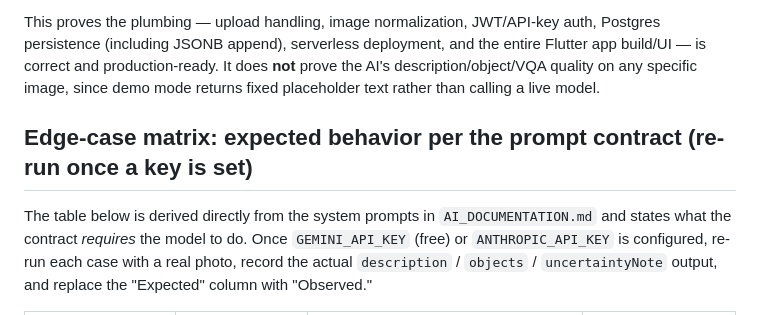
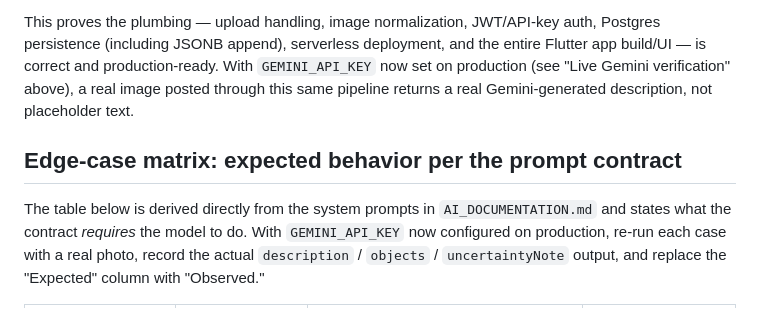
Before and after one commit to longsengchhun-crypto/ai-image-analyst, a Markdown page: TESTING.md, the part around one of its changes. Rendered like a GitHub page.

```diff
--- a/TESTING.md
+++ b/TESTING.md
@@ -95,16 +115,16 @@ device/emulator is the one manual check worth doing before a live demo.
 
 This proves the plumbing — upload handling, image normalization, JWT/API-key
 auth, Postgres persistence (including JSONB append), serverless deployment,
-and the entire Flutter app build/UI — is correct and production-ready. It
-does **not** prove the AI's description/object/VQA quality on any specific
-image, since demo mode returns fixed placeholder text rather than calling a
-live model.
+and the entire Flutter app build/UI — is correct and production-ready. With
+`GEMINI_API_KEY` now set on production (see "Live Gemini verification"
+above), a real image posted through this same pipeline returns a real
+Gemini-generated description, not placeholder text.
 
-## Edge-case matrix: expected behavior per the prompt contract (re-run once a key is set)
+## Edge-case matrix: expected behavior per the prompt contract
 
 The table below is derived directly from the system prompts in
 `AI_DOCUMENTATION.md` and states what the contract *requires* the model to
-do. Once `GEMINI_API_KEY` (free) or `ANTHROPIC_API_KEY` is configured,
+do. With `GEMINI_API_KEY` now configured on production,
 re-run each case with a real photo, record the actual `description` /
 `objects` / `uncertaintyNote`
 output, and replace the "Expected" column with "Observed."
```
Also changed, not shown: other parts of TESTING.md (+30 -10 lines), PROJECT_REPORT.md (+2 -2 lines), README.md (+28 -19 lines).
